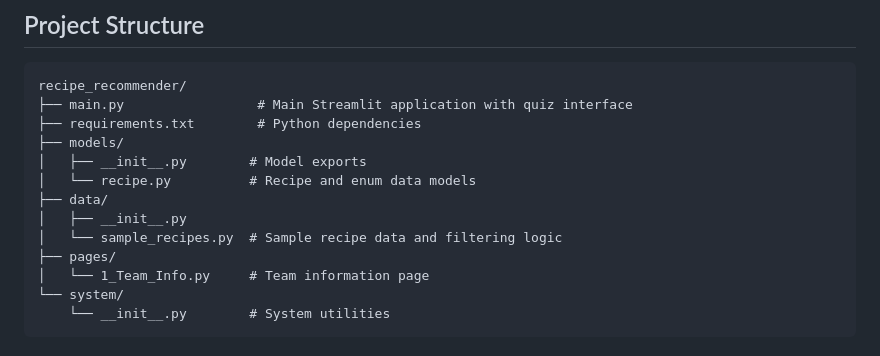
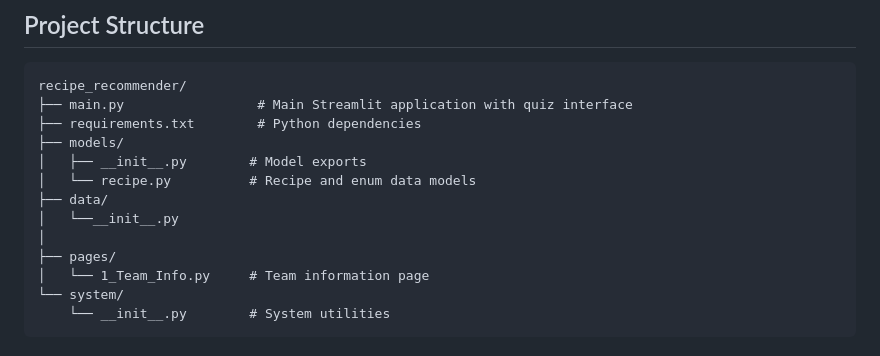
Before and after one commit to PatrickGM1/Knowledge-Technology-Practical-team-10, a Markdown page: README.md, the part around the change. Drawn GitHub-style.

Commit message:
Added a better readme

```diff
--- a/README.md
+++ b/README.md
@@ -176,8 +176,8 @@ recipe_recommender/
 │   ├── __init__.py        # Model exports
 │   └── recipe.py          # Recipe and enum data models
 ├── data/
-│   ├── __init__.py
-│   └── sample_recipes.py  # Sample recipe data and filtering logic
+│   └──__init__.py
+│
 ├── pages/
 │   └── 1_Team_Info.py     # Team information page
 └── system/
```
